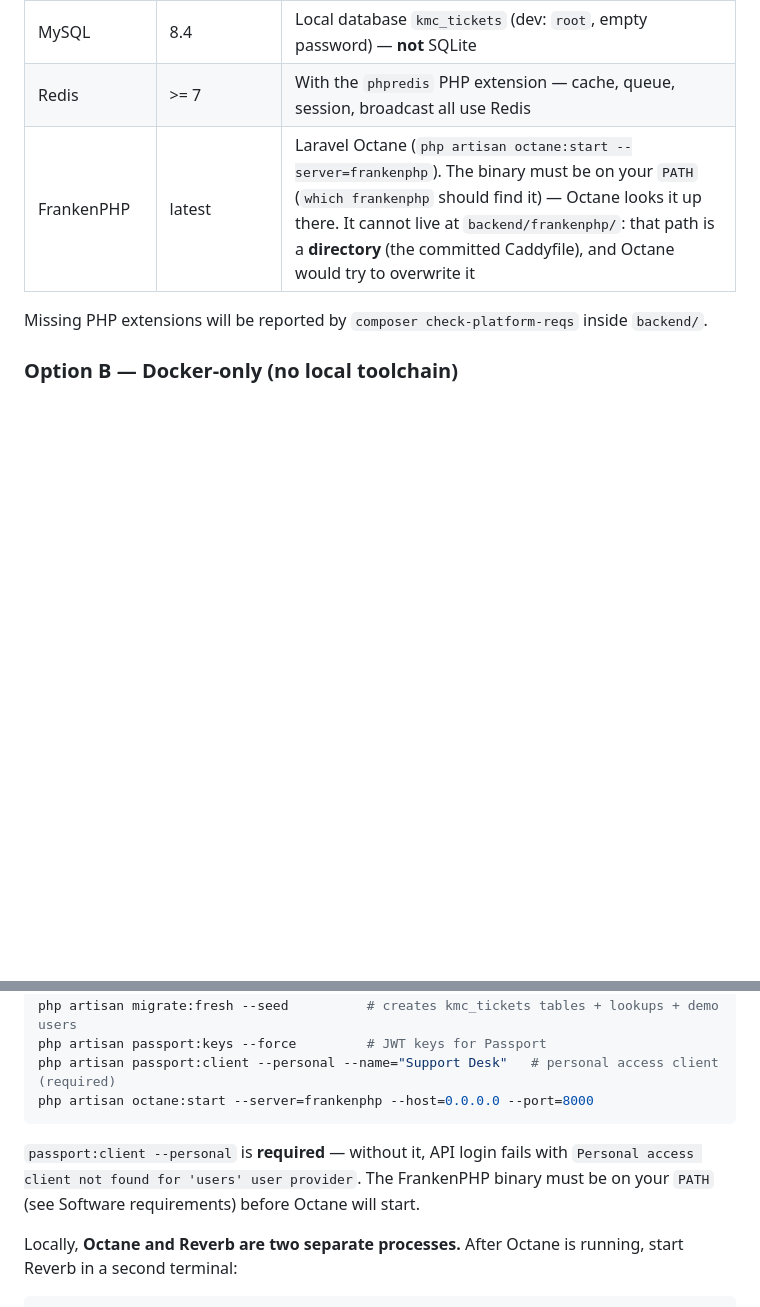
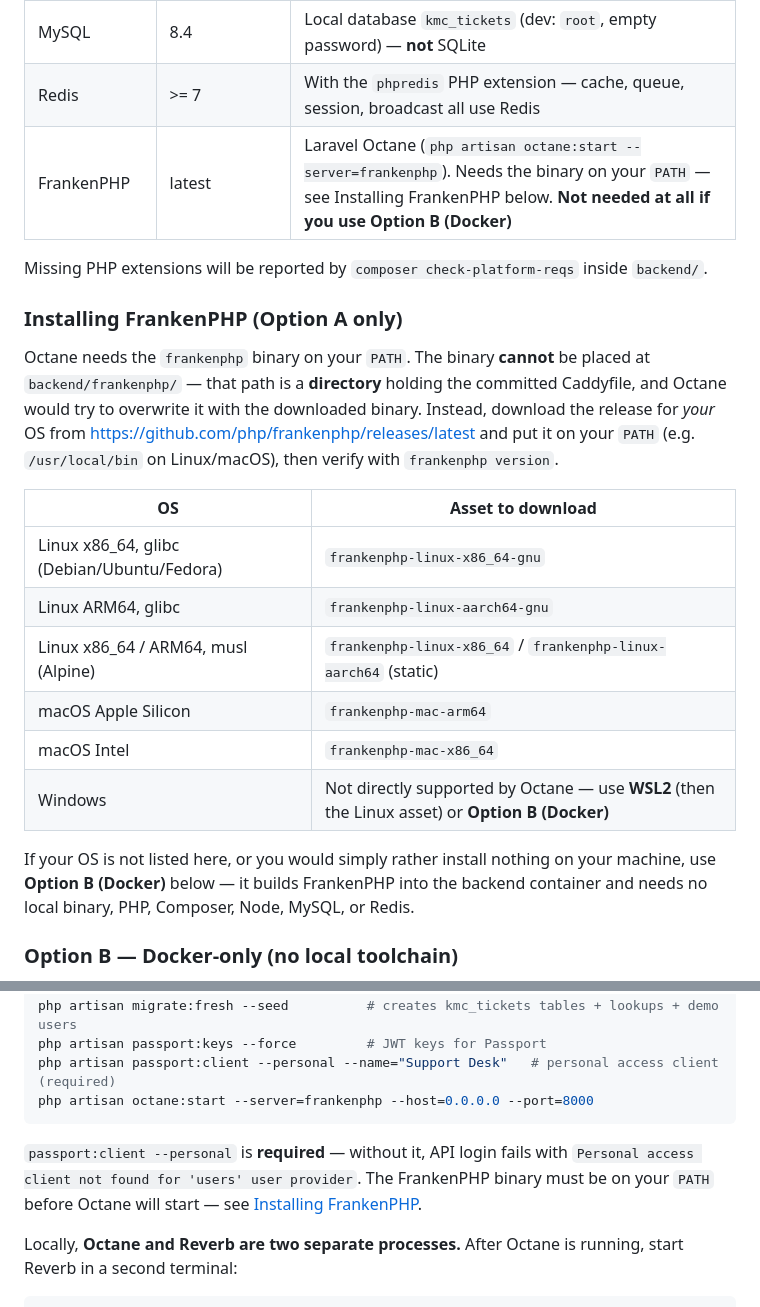
Before and after one commit to bonillajoemarie/kmc-tech-exam, a Markdown page: README.md, 2 parts joined by grey strips. Drawn GitHub-style; blank space fills up the shorter version.

Commit message:
Document per-OS FrankenPHP install; de-assume examiner platform

````diff
--- a/README.md
+++ b/README.md
@@ -66,9 +66,24 @@ The examiner can run this app with **either** a full local toolchain (Option A)
 | npm | >= 10 | Ships with Node |
 | MySQL | 8.4 | Local database `kmc_tickets` (dev: `root`, empty password) — **not** SQLite |
 | Redis | >= 7 | With the `phpredis` PHP extension — cache, queue, session, broadcast all use Redis |
-| FrankenPHP | latest | Laravel Octane (`php artisan octane:start --server=frankenphp`). The binary must be on your `PATH` (`which frankenphp` should find it) — Octane looks it up there. It cannot live at `backend/frankenphp/`: that path is a **directory** (the committed Caddyfile), and Octane would try to overwrite it |
+| FrankenPHP | latest | Laravel Octane (`php artisan octane:start --server=frankenphp`). Needs the binary on your `PATH` — see Installing FrankenPHP below. **Not needed at all if you use Option B (Docker)** |
 
 Missing PHP extensions will be reported by `composer check-platform-reqs` inside `backend/`.
+
+### Installing FrankenPHP (Option A only)
+
+Octane needs the `frankenphp` binary on your `PATH`. The binary **cannot** be placed at `backend/frankenphp/` — that path is a **directory** holding the committed Caddyfile, and Octane would try to overwrite it with the downloaded binary. Instead, download the release for *your* OS from https://github.com/php/frankenphp/releases/latest and put it on your `PATH` (e.g. `/usr/local/bin` on Linux/macOS), then verify with `frankenphp version`.
+
+| OS | Asset to download |
+|---|---|
+| Linux x86_64, glibc (Debian/Ubuntu/Fedora) | `frankenphp-linux-x86_64-gnu` |
+| Linux ARM64, glibc | `frankenphp-linux-aarch64-gnu` |
+| Linux x86_64 / ARM64, musl (Alpine) | `frankenphp-linux-x86_64` / `frankenphp-linux-aarch64` (static) |
+| macOS Apple Silicon | `frankenphp-mac-arm64` |
+| macOS Intel | `frankenphp-mac-x86_64` |
+| Windows | Not directly supported by Octane — use **WSL2** (then the Linux asset) or **Option B (Docker)** |
+
+If your OS is not listed here, or you would simply rather install nothing on your machine, use **Option B (Docker)** below — it builds FrankenPHP into the backend container and needs no local binary, PHP, Composer, Node, MySQL, or Redis.
 
 ### Option B — Docker-only (no local toolchain)
 
@@ -89,7 +104,7 @@ php artisan passport:client --personal --name="Support Desk"   # personal access
 php artisan octane:start --server=frankenphp --host=0.0.0.0 --port=8000
 ```
 
-`passport:client --personal` is **required** — without it, API login fails with `Personal access client not found for 'users' user provider`. The FrankenPHP binary must be on your `PATH` (see Software requirements) before Octane will start.
+`passport:client --personal` is **required** — without it, API login fails with `Personal access client not found for 'users' user provider`. The FrankenPHP binary must be on your `PATH` before Octane will start — see [Installing FrankenPHP](#installing-frankenphp-option-a-only).
 
 Locally, **Octane and Reverb are two separate processes.** After Octane is running, start Reverb in a second terminal:
 
````
Also changed, not shown: docs/TECHNICAL_HANDOVER.md (+2 -2 lines).
